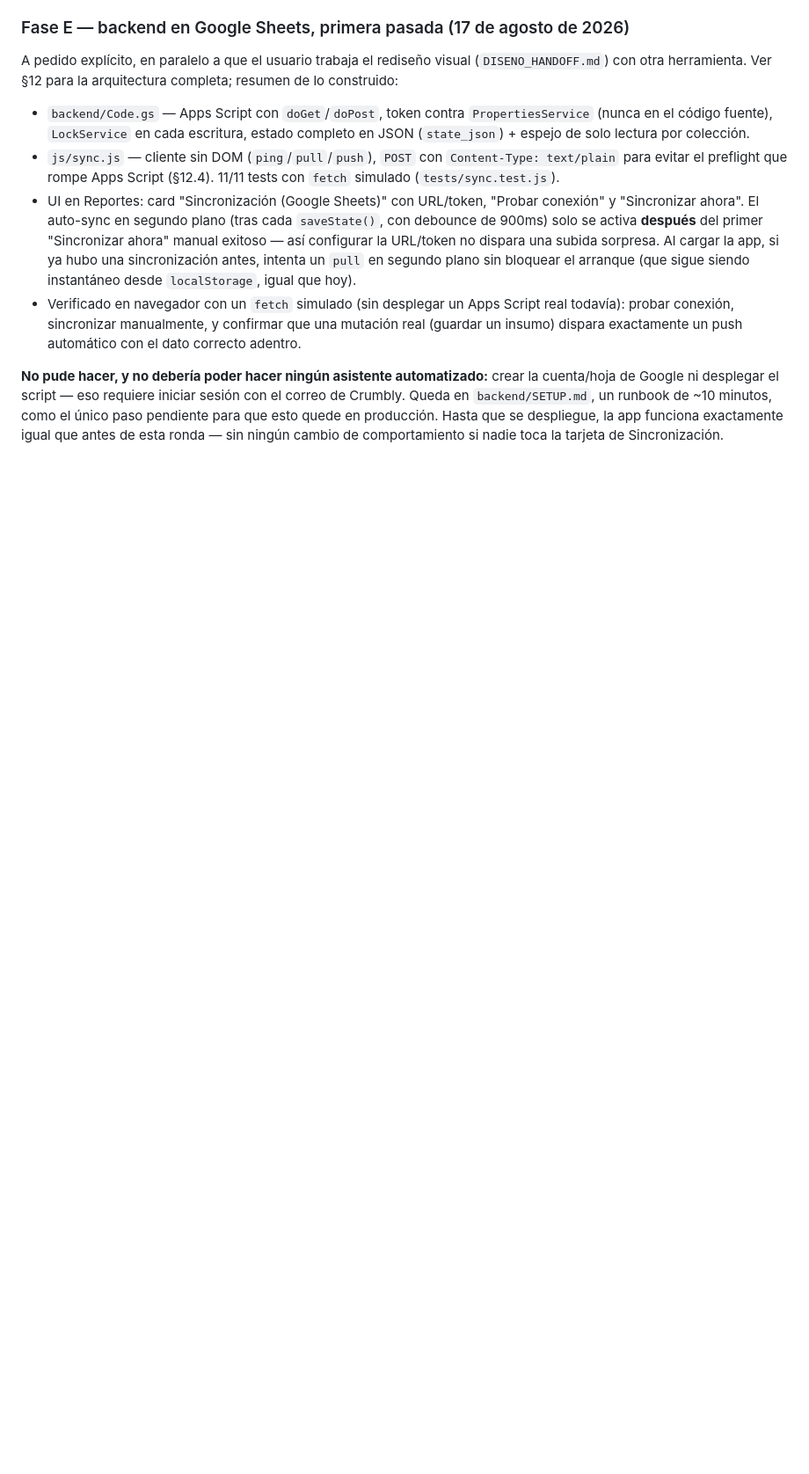
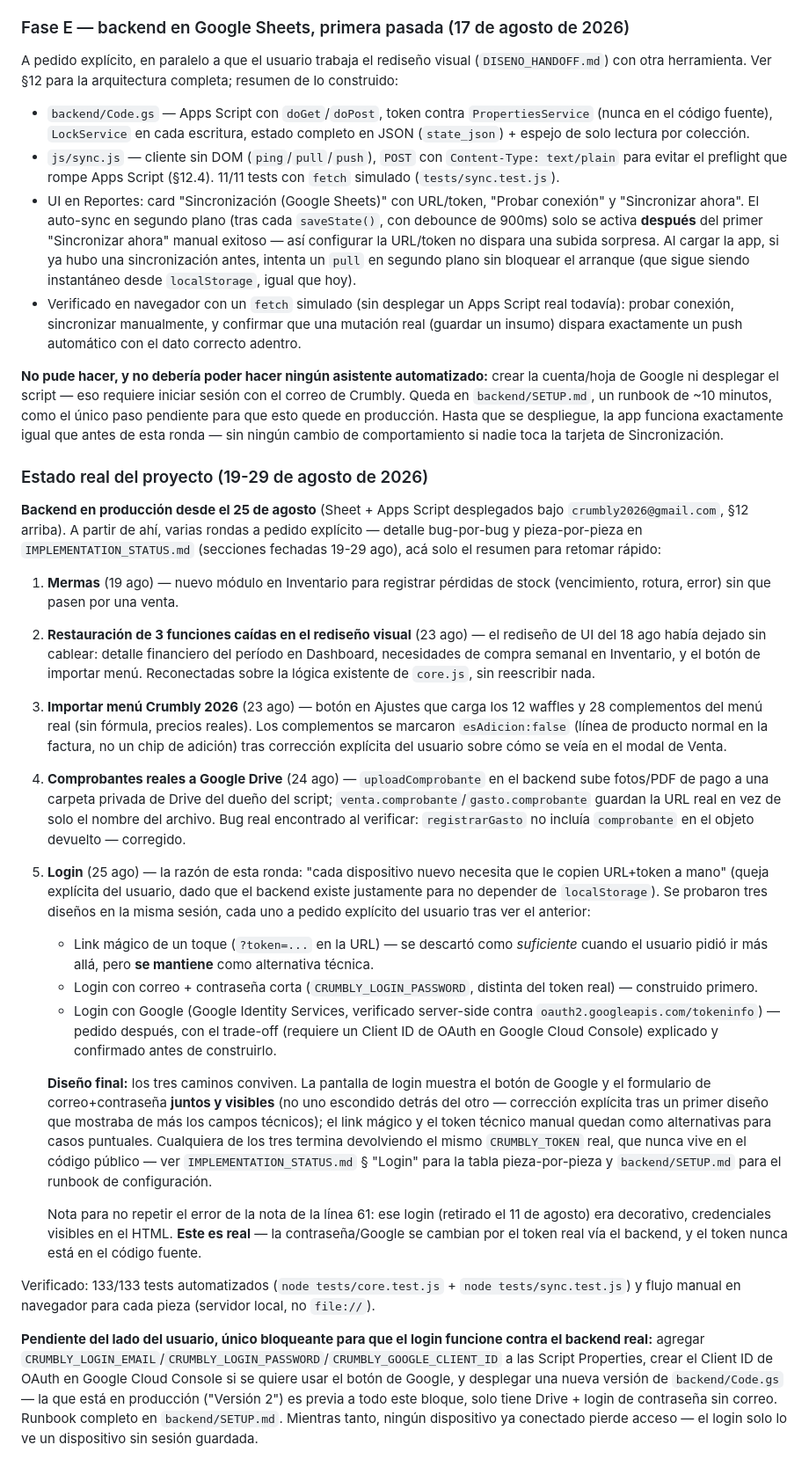
Before and after one commit to Smplymkgm/crumbly, a Markdown page: HANDOFF.md, the part around one of its changes. Shown at 88% size. Rendered like a GitHub page; blank space fills up the shorter version.

Commit message:
Handoff: resume 19-29 ago (Mermas, restauración, menú, Drive, login)
Agrega una entrada fechada a §14 con el resumen de esta ronda de trabajo
para poder retomar rápido: Mermas, restauración de 3 funciones caídas en
el rediseño, importar menú, comprobantes reales a Drive, y la evolución
del login (link mágico → correo/contraseña → Google Sign-In → los tres
conviviendo). Actualiza la tabla "Estado de las cuatro peticiones"
(backend ya desplegado, repo público). Apunta a IMPLEMENTATION_STATUS.md
para el detalle pieza por pieza de cada feature.

Co-Authored-By: Claude Sonnet 5 <noreply@anthropic.com>

```diff
--- a/HANDOFF.md
+++ b/HANDOFF.md
@@ -863,3 +863,24 @@ A pedido explícito, en paralelo a que el usuario trabaja el rediseño visual (`
 - Verificado en navegador con un `fetch` simulado (sin desplegar un Apps Script real todavía): probar conexión, sincronizar manualmente, y confirmar que una mutación real (guardar un insumo) dispara exactamente un push automático con el dato correcto adentro.
 
 **No pude hacer, y no debería poder hacer ningún asistente automatizado:** crear la cuenta/hoja de Google ni desplegar el script — eso requiere iniciar sesión con el correo de Crumbly. Queda en `backend/SETUP.md`, un runbook de ~10 minutos, como el único paso pendiente para que esto quede en producción. Hasta que se despliegue, la app funciona exactamente igual que antes de esta ronda — sin ningún cambio de comportamiento si nadie toca la tarjeta de Sincronización.
+
+### Estado real del proyecto (19-29 de agosto de 2026)
+
+**Backend en producción desde el 25 de agosto** (Sheet + Apps Script desplegados bajo `crumbly2026@gmail.com`, §12 arriba). A partir de ahí, varias rondas a pedido explícito — detalle bug-por-bug y pieza-por-pieza en `IMPLEMENTATION_STATUS.md` (secciones fechadas 19-29 ago), acá solo el resumen para retomar rápido:
+
+1. **Mermas** (19 ago) — nuevo módulo en Inventario para registrar pérdidas de stock (vencimiento, rotura, error) sin que pasen por una venta.
+2. **Restauración de 3 funciones caídas en el rediseño visual** (23 ago) — el rediseño de UI del 18 ago había dejado sin cablear: detalle financiero del período en Dashboard, necesidades de compra semanal en Inventario, y el botón de importar menú. Reconectadas sobre la lógica existente de `core.js`, sin reescribir nada.
+3. **Importar menú Crumbly 2026** (23 ago) — botón en Ajustes que carga los 12 waffles y 28 complementos del menú real (sin fórmula, precios reales). Los complementos se marcaron `esAdicion:false` (línea de producto normal en la factura, no un chip de adición) tras corrección explícita del usuario sobre cómo se veía en el modal de Venta.
+4. **Comprobantes reales a Google Drive** (24 ago) — `uploadComprobante` en el backend sube fotos/PDF de pago a una carpeta privada de Drive del dueño del script; `venta.comprobante`/`gasto.comprobante` guardan la URL real en vez de solo el nombre del archivo. Bug real encontrado al verificar: `registrarGasto` no incluía `comprobante` en el objeto devuelto — corregido.
+5. **Login** (25 ago) — la razón de esta ronda: "cada dispositivo nuevo necesita que le copien URL+token a mano" (queja explícita del usuario, dado que el backend existe justamente para no depender de `localStorage`). Se probaron tres diseños en la misma sesión, cada uno a pedido explícito del usuario tras ver el anterior:
+   - Link mágico de un toque (`?token=...` en la URL) — se descartó como *suficiente* cuando el usuario pidió ir más allá, pero **se mantiene** como alternativa técnica.
+   - Login con correo + contraseña corta (`CRUMBLY_LOGIN_PASSWORD`, distinta del token real) — construido primero.
+   - Login con Google (Google Identity Services, verificado server-side contra `oauth2.googleapis.com/tokeninfo`) — pedido después, con el trade-off (requiere un Client ID de OAuth en Google Cloud Console) explicado y confirmado antes de construirlo.
+
+   **Diseño final:** los tres caminos conviven. La pantalla de login muestra el botón de Google y el formulario de correo+contraseña **juntos y visibles** (no uno escondido detrás del otro — corrección explícita tras un primer diseño que mostraba de más los campos técnicos); el link mágico y el token técnico manual quedan como alternativas para casos puntuales. Cualquiera de los tres termina devolviendo el mismo `CRUMBLY_TOKEN` real, que nunca vive en el código público — ver `IMPLEMENTATION_STATUS.md` § "Login" para la tabla pieza-por-pieza y `backend/SETUP.md` para el runbook de configuración.
+
+   Nota para no repetir el error de la nota de la línea 61: ese login (retirado el 11 de agosto) era decorativo, credenciales visibles en el HTML. **Este es real** — la contraseña/Google se cambian por el token real vía el backend, y el token nunca está en el código fuente.
+
+Verificado: 133/133 tests automatizados (`node tests/core.test.js` + `node tests/sync.test.js`) y flujo manual en navegador para cada pieza (servidor local, no `file://`).
+
+**Pendiente del lado del usuario, único bloqueante para que el login funcione contra el backend real:** agregar `CRUMBLY_LOGIN_EMAIL`/`CRUMBLY_LOGIN_PASSWORD`/`CRUMBLY_GOOGLE_CLIENT_ID` a las Script Properties, crear el Client ID de OAuth en Google Cloud Console si se quiere usar el botón de Google, y desplegar una nueva versión de `backend/Code.gs` — la que está en producción ("Versión 2") es previa a todo este bloque, solo tiene Drive + login de contraseña sin correo. Runbook completo en `backend/SETUP.md`. Mientras tanto, ningún dispositivo ya conectado pierde acceso — el login solo lo ve un dispositivo sin sesión guardada.
```
Also changed, not shown: other parts of HANDOFF.md (+1 -1 lines).
